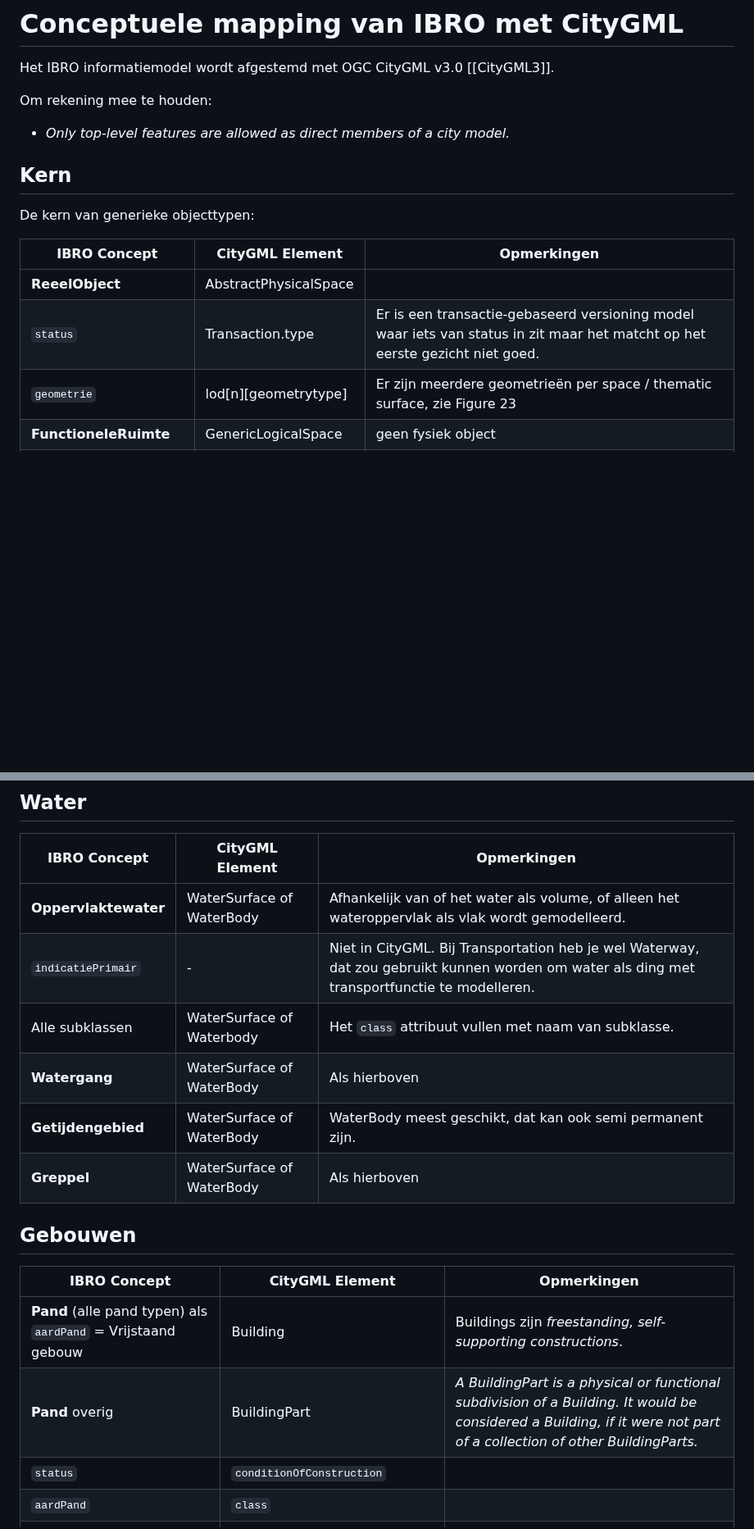
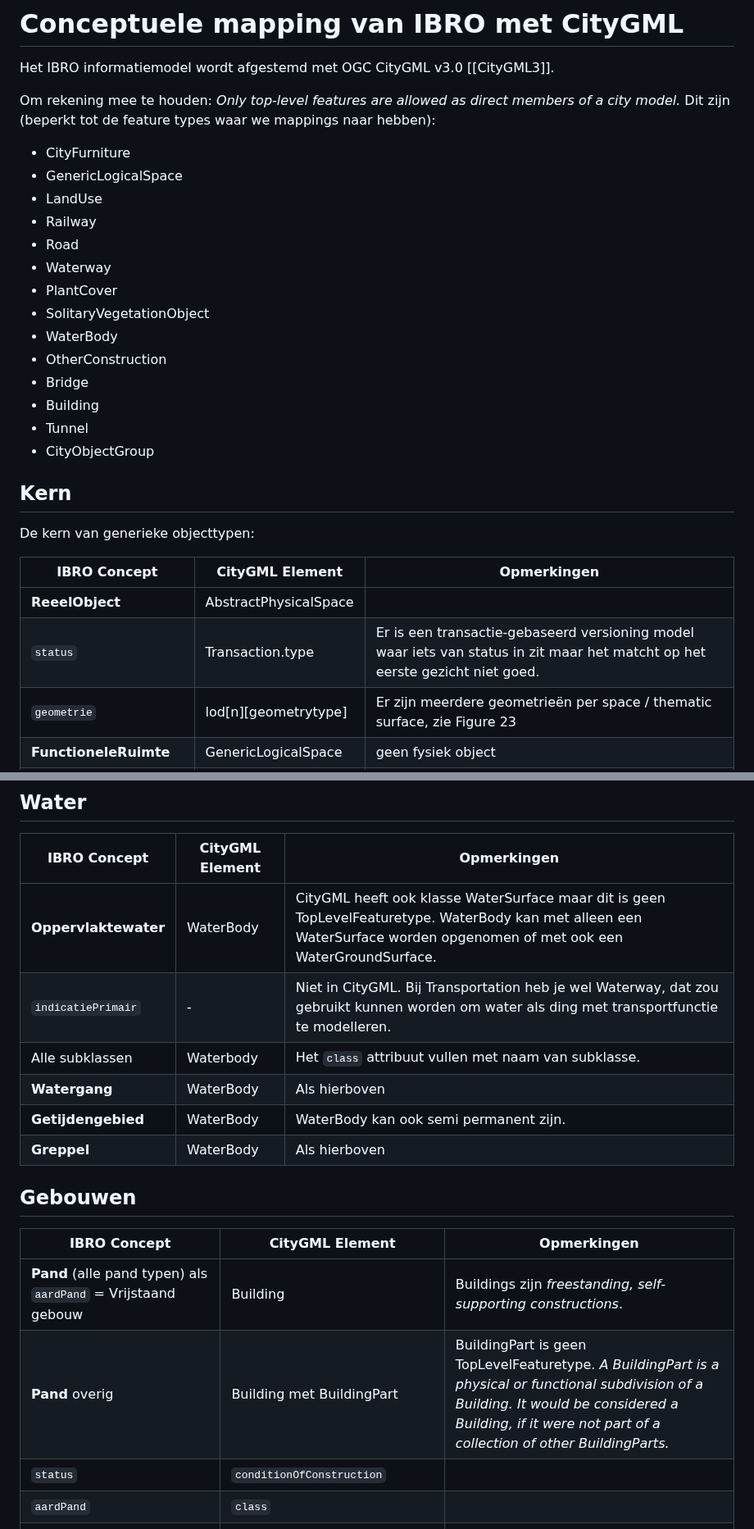
Before and after one commit to Geonovum/ibro-cm, a Markdown page: docs/citygml-mapping.md, 2 parts joined by grey strips. Shown at 82% size. Rendered like a GitHub page; blank space fills up the shorter version.

Commit message:
update citygml mapping
wijzigingen nav TopLevelFeaturetype

```diff
--- a/docs/citygml-mapping.md
+++ b/docs/citygml-mapping.md
@@ -2,8 +2,21 @@
 
 Het IBRO informatiemodel wordt afgestemd met OGC CityGML v3.0 [[CityGML3]].
 
-Om rekening mee te houden:
-- *Only top-level features are allowed as direct members of a city model.*
+Om rekening mee te houden: *Only top-level features are allowed as direct members of a city model.* Dit zijn (beperkt tot de feature types waar we mappings naar hebben):
+- CityFurniture
+- GenericLogicalSpace
+- LandUse
+- Railway
+- Road
+- Waterway
+- PlantCover
+- SolitaryVegetationObject
+- WaterBody
+- OtherConstruction
+- Bridge
+- Building
+- Tunnel
+- CityObjectGroup
 
 ## Kern
 De kern van generieke objecttypen:
@@ -11,7 +24,7 @@ De kern van generieke objecttypen:
 | IBRO Concept           | CityGML Element      | Opmerkingen                |
 |------------------------|----------------------|----------------------------|
 | **ReeelObject**        | AbstractPhysicalSpace|                            |
-| `status`               | Transaction.type     | Er is een transactie-gebaseerd versioning model waar iets van status in zit maar het matcht op het eerste gezicht niet goed.      |
+| `status`               | Transaction.type     | Er is een transactie-gebaseerd versioning model waar iets van status in zit maar het matcht op het eerste gezicht niet goed.|
 | `geometrie`            | lod[n][geometrytype] | Er zijn meerdere geometrieën per space / thematic surface, zie Figure 23 |
 | **FunctioneleRuimte**  | GenericLogicalSpace  | geen fysiek object         |
 | `status`               | Transaction.type     | zie hierboven              |
@@ -37,18 +50,18 @@ Hierna kijken we alleen naar de fysieke objecten van IBRO.
 ## Water
 | IBRO Concept                       | CityGML Element          | Opmerkingen                |
 |------------------------------------|--------------------------|----------------------------|
-| **Oppervlaktewater**               | WaterSurface of WaterBody| Afhankelijk van of het water als volume, of alleen het wateroppervlak als vlak wordt gemodelleerd.|
+| **Oppervlaktewater**               | WaterBody                | CityGML heeft ook klasse WaterSurface maar dit is geen TopLevelFeaturetype. WaterBody kan met alleen een WaterSurface worden opgenomen of met ook een WaterGroundSurface.|
 | `indicatiePrimair`                 | -                        | Niet in CityGML. Bij Transportation heb je wel Waterway, dat zou gebruikt kunnen worden om water als ding met transportfunctie te modelleren.|
-| Alle subklassen                    | WaterSurface of Waterbody| Het `class` attribuut vullen met naam van subklasse.|
-| **Watergang**                      | WaterSurface of WaterBody| Als hierboven              |
-| **Getijdengebied**                 | WaterSurface of WaterBody| WaterBody meest geschikt, dat kan ook semi permanent zijn.|
-| **Greppel**                        | WaterSurface of WaterBody| Als hierboven              |
+| Alle subklassen                    | Waterbody                | Het `class` attribuut vullen met naam van subklasse.|
+| **Watergang**                      | WaterBody                | Als hierboven              |
+| **Getijdengebied**                 | WaterBody                | WaterBody kan ook semi permanent zijn.|
+| **Greppel**                        | WaterBody                | Als hierboven              |
 
 ## Gebouwen
 | IBRO Concept                       | CityGML Element             | Opmerkingen                |
 |------------------------------------|-----------------------------|----------------------------|
-| **Pand** (alle pand typen) als `aardPand` = Vrijstaand gebouw    | Building                 | Buildings zijn *freestanding, self-supporting constructions*.|
-| **Pand** overig                    | BuildingPart                | *A BuildingPart is a physical or functional subdivision of a Building. It would be considered a Building, if it were not part of a collection of other BuildingParts.*|
+| **Pand** (alle pand typen) als `aardPand` = Vrijstaand gebouw| Building                 | Buildings zijn *freestanding, self-supporting constructions*.|
+| **Pand** overig                    | Building met BuildingPart   | BuildingPart is geen TopLevelFeaturetype. *A BuildingPart is a physical or functional subdivision of a Building. It would be considered a Building, if it were not part of a collection of other BuildingParts.*|
 | `status`                           | `conditionOfConstruction`   |                            |
 | `aardPand`                         | `class`                     |                            |
 | `oorsronkelijkBouwjaar`            | `dateOfConstruction`        |                            |
```
Also changed, not shown: other parts of docs/citygml-mapping.md (+6 -3 lines).
